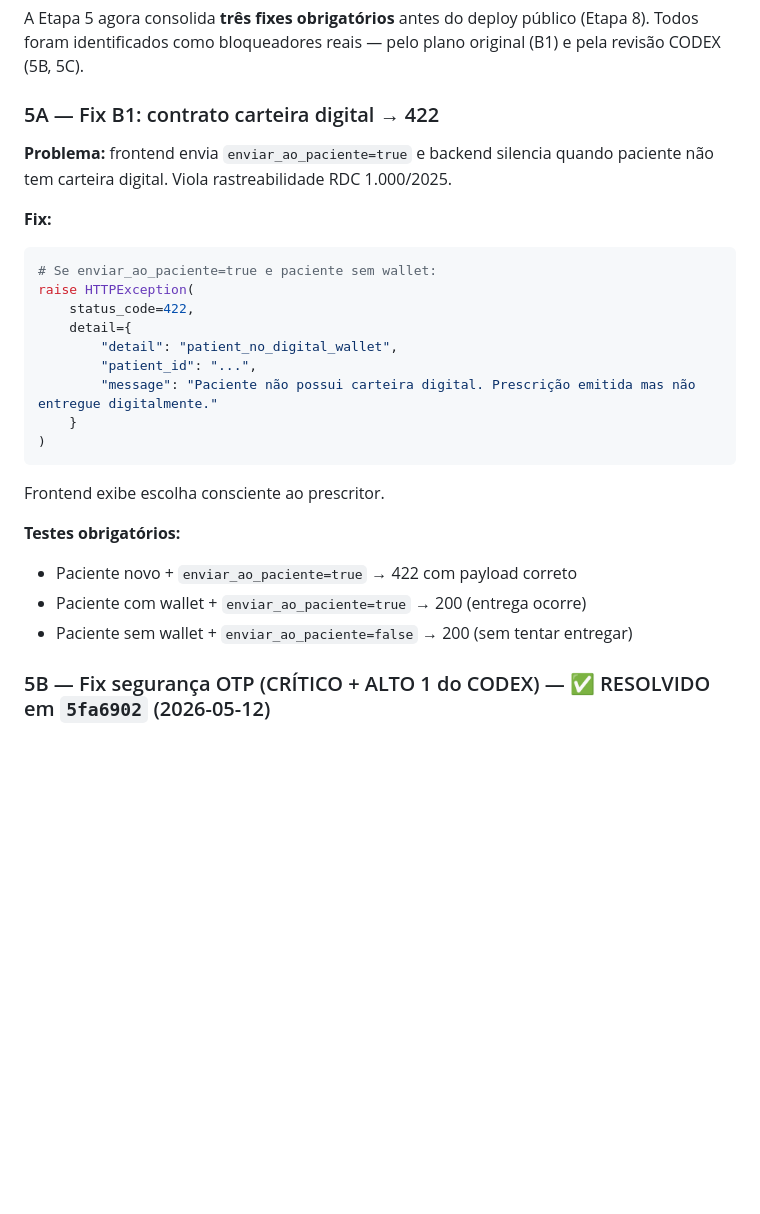
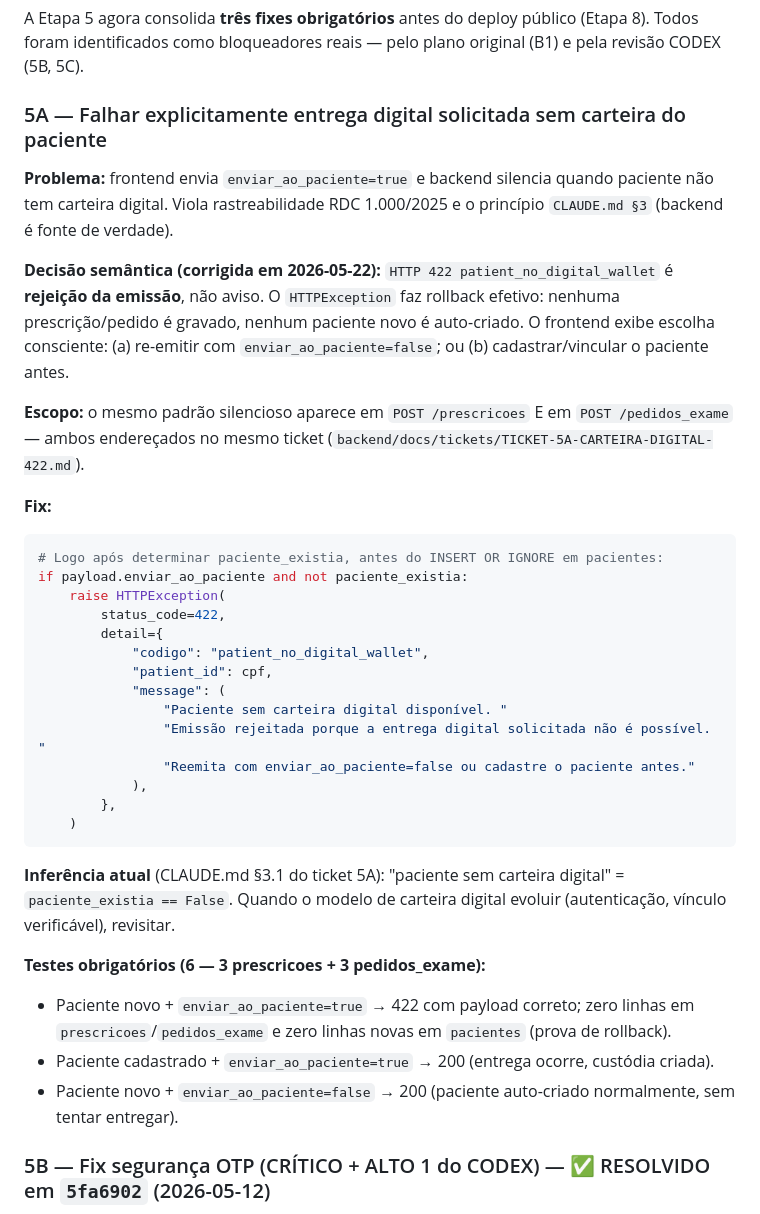
Before and after one commit to Tonaco-13/PicSaude, a Markdown page: docs/PLANO-PRODUCAO-V2.md, the part around the change. Rendered like a GitHub page; blank space fills up the shorter version.

Commit message:
docs(5a): ticket Regra 2 estrita + correção semântica do plano
Ticket consolidado com 8 achados do CODEX rodada 1 integrados (§10).
PLANO-PRODUCAO-V2.md §5A: 'emitida mas não entregue' → 'emissão rejeitada
porque a entrega digital solicitada não é possível'. Inclui inferência
'paciente_existia=False' como definição temporária de 'sem carteira digital'
e dívida B-Carteira aberta para fechamento futuro.

````diff
--- a/docs/PLANO-PRODUCAO-V2.md
+++ b/docs/PLANO-PRODUCAO-V2.md
@@ -53,30 +53,39 @@ A revisão CODEX expandiu **Etapa 5** (adicionou fixes de segurança crítica) e
 
 A Etapa 5 agora consolida **três fixes obrigatórios** antes do deploy público (Etapa 8). Todos foram identificados como bloqueadores reais — pelo plano original (B1) e pela revisão CODEX (5B, 5C).
 
-### 5A — Fix B1: contrato carteira digital → 422
+### 5A — Falhar explicitamente entrega digital solicitada sem carteira do paciente
 
-**Problema:** frontend envia `enviar_ao_paciente=true` e backend silencia quando paciente não tem carteira digital. Viola rastreabilidade RDC 1.000/2025.
+**Problema:** frontend envia `enviar_ao_paciente=true` e backend silencia quando paciente não tem carteira digital. Viola rastreabilidade RDC 1.000/2025 e o princípio `CLAUDE.md §3` (backend é fonte de verdade).
+
+**Decisão semântica (corrigida em 2026-05-22):** `HTTP 422 patient_no_digital_wallet` é **rejeição da emissão**, não aviso. O `HTTPException` faz rollback efetivo: nenhuma prescrição/pedido é gravado, nenhum paciente novo é auto-criado. O frontend exibe escolha consciente: (a) re-emitir com `enviar_ao_paciente=false`; ou (b) cadastrar/vincular o paciente antes.
+
+**Escopo:** o mesmo padrão silencioso aparece em `POST /prescricoes` E em `POST /pedidos_exame` — ambos endereçados no mesmo ticket (`backend/docs/tickets/TICKET-5A-CARTEIRA-DIGITAL-422.md`).
 
 **Fix:**
 
 ```python
-# Se enviar_ao_paciente=true e paciente sem wallet:
-raise HTTPException(
-    status_code=422,
-    detail={
-        "detail": "patient_no_digital_wallet",
-        "patient_id": "...",
-        "message": "Paciente não possui carteira digital. Prescrição emitida mas não entregue digitalmente."
-    }
-)
+# Logo após determinar paciente_existia, antes do INSERT OR IGNORE em pacientes:
+if payload.enviar_ao_paciente and not paciente_existia:
+    raise HTTPException(
+        status_code=422,
+        detail={
+            "codigo": "patient_no_digital_wallet",
+            "patient_id": cpf,
+            "message": (
+                "Paciente sem carteira digital disponível. "
+                "Emissão rejeitada porque a entrega digital solicitada não é possível. "
+                "Reemita com enviar_ao_paciente=false ou cadastre o paciente antes."
+            ),
+        },
+    )
 ```
 
-Frontend exibe escolha consciente ao prescritor.
+**Inferência atual** (CLAUDE.md §3.1 do ticket 5A): "paciente sem carteira digital" = `paciente_existia == False`. Quando o modelo de carteira digital evoluir (autenticação, vínculo verificável), revisitar.
 
-**Testes obrigatórios:**
-- Paciente novo + `enviar_ao_paciente=true` → 422 com payload correto
-- Paciente com wallet + `enviar_ao_paciente=true` → 200 (entrega ocorre)
-- Paciente sem wallet + `enviar_ao_paciente=false` → 200 (sem tentar entregar)
+**Testes obrigatórios (6 — 3 prescricoes + 3 pedidos_exame):**
+- Paciente novo + `enviar_ao_paciente=true` → 422 com payload correto; zero linhas em `prescricoes`/`pedidos_exame` e zero linhas novas em `pacientes` (prova de rollback).
+- Paciente cadastrado + `enviar_ao_paciente=true` → 200 (entrega ocorre, custódia criada).
+- Paciente novo + `enviar_ao_paciente=false` → 200 (paciente auto-criado normalmente, sem tentar entregar).
 
 ### 5B — Fix segurança OTP (CRÍTICO + ALTO 1 do CODEX) — ✅ RESOLVIDO em `5fa6902` (2026-05-12)
 
````
Also changed, not shown: 1 other file.
